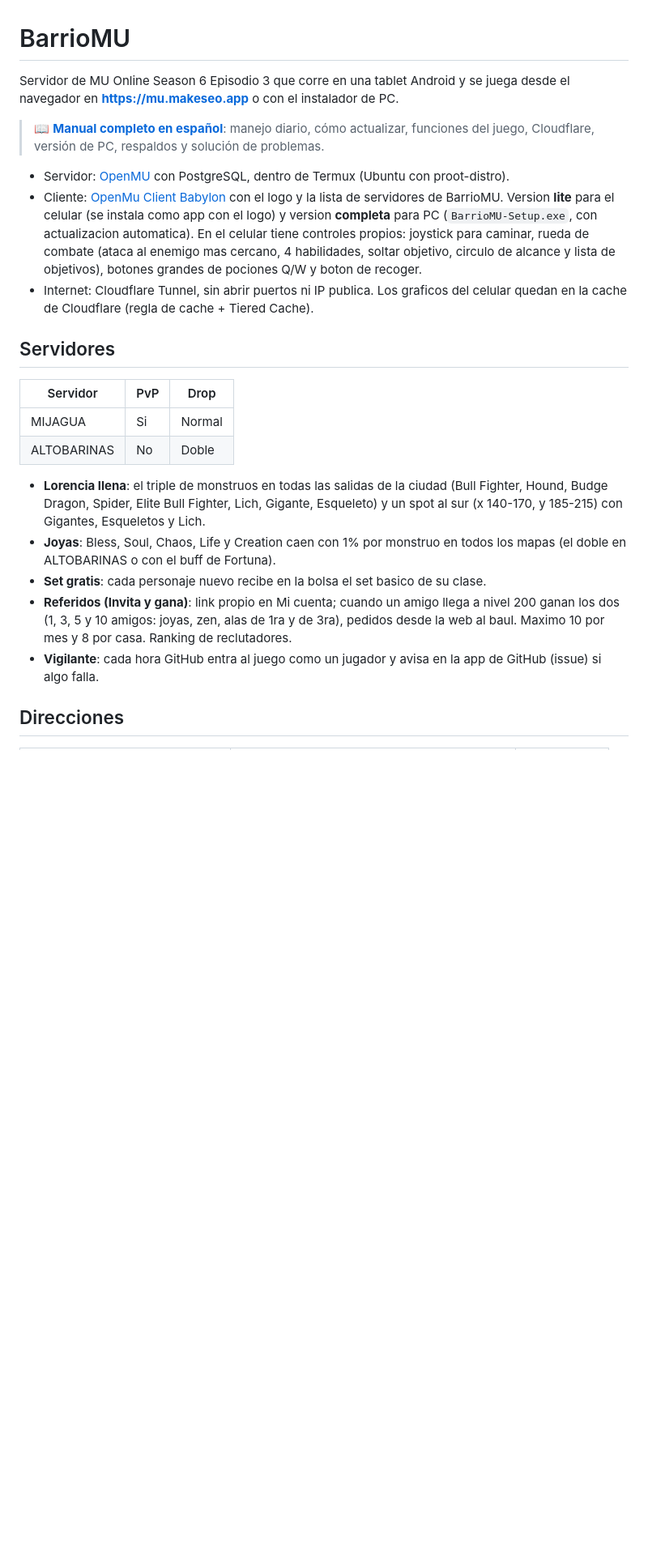
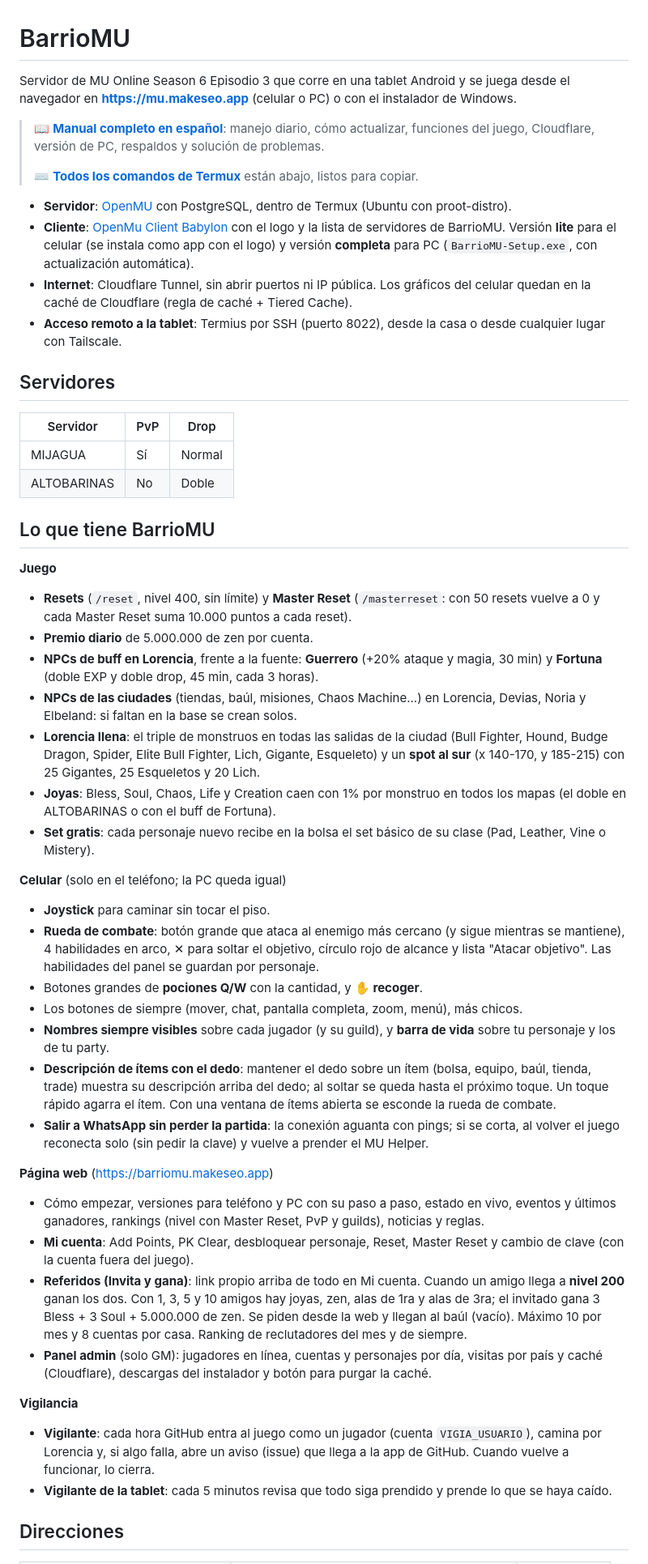
Before and after one commit to bboymak3/openmu-fly-server, a Markdown page: README.md, the part around one of its changes. Shown at 81% size. Drawn GitHub-style; blank space fills up the shorter version.

Commit message:
README: todo lo de BarrioMU y todos los comandos de Termux
Co-Authored-By: Claude Opus 5.5 <noreply@anthropic.com>
Claude-Session: https://claude.ai/code/session_016HpSQr4a8oLUrWmX5oocau

```diff
--- a/README.md
+++ b/README.md
@@ -1,41 +1,86 @@
 # BarrioMU
 
 Servidor de MU Online Season 6 Episodio 3 que corre en una tablet Android y se
-juega desde el navegador en **https://mu.makeseo.app** o con el instalador de PC.
+juega desde el navegador en **https://mu.makeseo.app** (celular o PC) o con el
+instalador de Windows.
 
 > 📖 **[Manual completo en español](docs/MANUAL.md)**: manejo diario, cómo actualizar,
 > funciones del juego, Cloudflare, versión de PC, respaldos y solución de problemas.
+>
+> ⌨️ **[Todos los comandos de Termux](#comandos-de-termux)** están abajo, listos para copiar.
 
-- Servidor: [OpenMU](https://github.com/MUnique/OpenMU) con PostgreSQL, dentro de
+- **Servidor**: [OpenMU](https://github.com/MUnique/OpenMU) con PostgreSQL, dentro de
   Termux (Ubuntu con proot-distro).
-- Cliente: [OpenMu Client Babylon](https://github.com/Ignies/OpenMu-Client-Babylon)
-  con el logo y la lista de servidores de BarrioMU. Version **lite** para el
-  celular (se instala como app con el logo) y version **completa** para PC
-  (`BarrioMU-Setup.exe`, con actualizacion automatica). En el celular tiene
-  controles propios: joystick para caminar, rueda de combate (ataca al enemigo
-  mas cercano, 4 habilidades, soltar objetivo, circulo de alcance y lista de
-  objetivos), botones grandes de pociones Q/W y boton de recoger.
-- Internet: Cloudflare Tunnel, sin abrir puertos ni IP publica. Los graficos
-  del celular quedan en la cache de Cloudflare (regla de cache + Tiered Cache).
+- **Cliente**: [OpenMu Client Babylon](https://github.com/Ignies/OpenMu-Client-Babylon)
+  con el logo y la lista de servidores de BarrioMU. Versión **lite** para el celular
+  (se instala como app con el logo) y versión **completa** para PC
+  (`BarrioMU-Setup.exe`, con actualización automática).
+- **Internet**: Cloudflare Tunnel, sin abrir puertos ni IP pública. Los gráficos del
+  celular quedan en la caché de Cloudflare (regla de caché + Tiered Cache).
+- **Acceso remoto a la tablet**: Termius por SSH (puerto 8022), desde la casa o desde
+  cualquier lugar con Tailscale.
 
 ## Servidores
 
 | Servidor | PvP | Drop |
 |---|---|---|
-| MIJAGUA | Si | Normal |
+| MIJAGUA | Sí | Normal |
 | ALTOBARINAS | No | Doble |
 
-- **Lorencia llena**: el triple de monstruos en todas las salidas de la ciudad
-  (Bull Fighter, Hound, Budge Dragon, Spider, Elite Bull Fighter, Lich, Gigante,
-  Esqueleto) y un spot al sur (x 140-170, y 185-215) con Gigantes, Esqueletos y Lich.
-- **Joyas**: Bless, Soul, Chaos, Life y Creation caen con 1% por monstruo en
-  todos los mapas (el doble en ALTOBARINAS o con el buff de Fortuna).
-- **Set gratis**: cada personaje nuevo recibe en la bolsa el set basico de su clase.
-- **Referidos (Invita y gana)**: link propio en Mi cuenta; cuando un amigo llega a
-  nivel 200 ganan los dos (1, 3, 5 y 10 amigos: joyas, zen, alas de 1ra y de 3ra),
-  pedidos desde la web al baul. Maximo 10 por mes y 8 por casa. Ranking de reclutadores.
-- **Vigilante**: cada hora GitHub entra al juego como un jugador y avisa en la
-  app de GitHub (issue) si algo falla.
+## Lo que tiene BarrioMU
+
+**Juego**
+- **Resets** (`/reset`, nivel 400, sin límite) y **Master Reset** (`/masterreset`: con 50
+  resets vuelve a 0 y cada Master Reset suma 10.000 puntos a cada reset).
+- **Premio diario** de 5.000.000 de zen por cuenta.
+- **NPCs de buff en Lorencia**, frente a la fuente: **Guerrero** (+20% ataque y magia,
+  30 min) y **Fortuna** (doble EXP y doble drop, 45 min, cada 3 horas).
+- **NPCs de las ciudades** (tiendas, baúl, misiones, Chaos Machine...) en Lorencia,
+  Devias, Noria y Elbeland: si faltan en la base se crean solos.
+- **Lorencia llena**: el triple de monstruos en todas las salidas de la ciudad (Bull
+  Fighter, Hound, Budge Dragon, Spider, Elite Bull Fighter, Lich, Gigante, Esqueleto) y
+  un **spot al sur** (x 140-170, y 185-215) con 25 Gigantes, 25 Esqueletos y 20 Lich.
+- **Joyas**: Bless, Soul, Chaos, Life y Creation caen con 1% por monstruo en todos los
+  mapas (el doble en ALTOBARINAS o con el buff de Fortuna).
+- **Set gratis**: cada personaje nuevo recibe en la bolsa el set básico de su clase
+  (Pad, Leather, Vine o Mistery).
+
+**Celular** (solo en el teléfono; la PC queda igual)
+- **Joystick** para caminar sin tocar el piso.
+- **Rueda de combate**: botón grande que ataca al enemigo más cercano (y sigue mientras
+  se mantiene), 4 habilidades en arco, ✕ para soltar el objetivo, círculo rojo de alcance
+  y lista "Atacar objetivo". Las habilidades del panel se guardan por personaje.
+- Botones grandes de **pociones Q/W** con la cantidad, y **✋ recoger**.
+- Los botones de siempre (mover, chat, pantalla completa, zoom, menú), más chicos.
+- **Nombres siempre visibles** sobre cada jugador (y su guild), y **barra de vida**
+  sobre tu personaje y los de tu party.
+- **Descripción de ítems con el dedo**: mantener el dedo sobre un ítem (bolsa, equipo,
+  baúl, tienda, trade) muestra su descripción arriba del dedo; al soltar se queda hasta el
+  próximo toque. Un toque rápido agarra el ítem. Con una ventana de ítems abierta se
+  esconde la rueda de combate.
+- **Salir a WhatsApp sin perder la partida**: la conexión aguanta con pings; si se corta,
+  al volver el juego reconecta solo (sin pedir la clave) y vuelve a prender el MU Helper.
+
+**Página web** (https://barriomu.makeseo.app)
+- Cómo empezar, versiones para teléfono y PC con su paso a paso, estado en vivo,
+  eventos y últimos ganadores, rankings (nivel con Master Reset, PvP y guilds), noticias
+  y reglas.
+- **Mi cuenta**: Add Points, PK Clear, desbloquear personaje, Reset, Master Reset y
+  cambio de clave (con la cuenta fuera del juego).
+- **Referidos (Invita y gana)**: link propio arriba de todo en Mi cuenta. Cuando un amigo
+  llega a **nivel 200** ganan los dos. Con 1, 3, 5 y 10 amigos hay joyas, zen, alas de 1ra
+  y alas de 3ra; el invitado gana 3 Bless + 3 Soul + 5.000.000 de zen. Se piden desde la
+  web y llegan al baúl (vacío). Máximo 10 por mes y 8 cuentas por casa. Ranking de
+  reclutadores del mes y de siempre.
+- **Panel admin** (solo GM): jugadores en línea, cuentas y personajes por día, visitas
+  por país y caché (Cloudflare), descargas del instalador y botón para purgar la caché.
+
+**Vigilancia**
+- **Vigilante**: cada hora GitHub entra al juego como un jugador (cuenta `VIGIA_USUARIO`),
+  camina por Lorencia y, si algo falla, abre un aviso (issue) que llega a la app de GitHub.
+  Cuando vuelve a funcionar, lo cierra.
+- **Vigilante de la tablet**: cada 5 minutos revisa que todo siga prendido y prende lo
+  que se haya caído.
 
 ## Direcciones
 
```
Also changed, not shown: other parts of README.md (+146 -81 lines).
